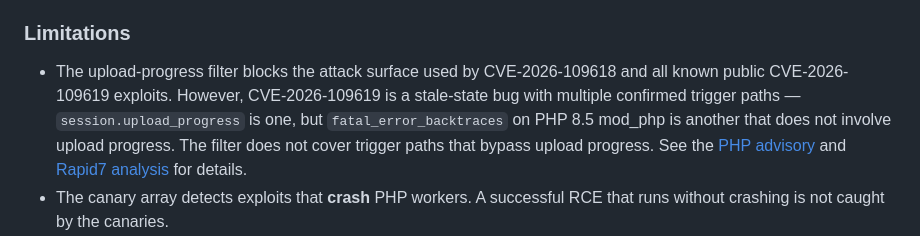
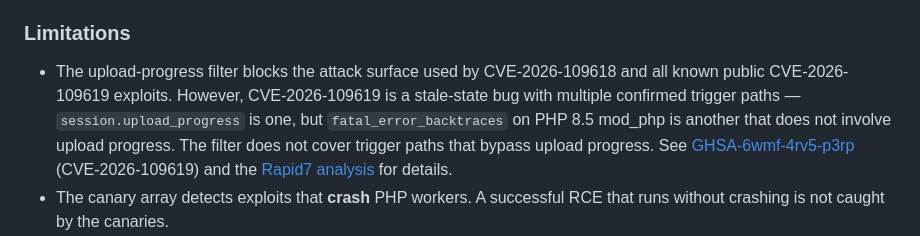
Before and after one commit to Taz1920/PHP-Canarywall, a Markdown page: README.md, the part around the change. GitHub-like rendering.

Commit message:
Fix broken php.net link: replace with actual GHSA-6wmf-4rv5-p3rp advisory
The php.net link pointed at the homepage, not an advisory.
Replaced with the GitHub Security Advisory for CVE-2026-109619.
Rapid7 URL verified live.

Co-Authored-By: Claude Opus 4.6 <noreply@anthropic.com>

```diff
--- a/README.md
+++ b/README.md
@@ -46,7 +46,7 @@ Every canary runs in isolation: no database, no secrets, no network egress. Its
 
 ### Limitations
 
-- The upload-progress filter blocks the attack surface used by CVE-2026-109618 and all known public CVE-2026-109619 exploits. However, CVE-2026-109619 is a stale-state bug with multiple confirmed trigger paths — `session.upload_progress` is one, but `fatal_error_backtraces` on PHP 8.5 mod_php is another that does not involve upload progress. The filter does not cover trigger paths that bypass upload progress. See the [PHP advisory](https://php.net) and [Rapid7 analysis](https://www.rapid7.com/blog/post/etr-cve-2026-109618-and-cve-2026-109619-critical-unauthenticated-remote-code-execution-in-php/) for details.
+- The upload-progress filter blocks the attack surface used by CVE-2026-109618 and all known public CVE-2026-109619 exploits. However, CVE-2026-109619 is a stale-state bug with multiple confirmed trigger paths — `session.upload_progress` is one, but `fatal_error_backtraces` on PHP 8.5 mod_php is another that does not involve upload progress. The filter does not cover trigger paths that bypass upload progress. See [GHSA-6wmf-4rv5-p3rp](https://github.com/php/php-src/security/advisories/GHSA-6wmf-4rv5-p3rp) (CVE-2026-109619) and the [Rapid7 analysis](https://www.rapid7.com/blog/post/etr-cve-2026-109618-and-cve-2026-109619-critical-unauthenticated-remote-code-execution-in-php/) for details.
 - The canary array detects exploits that **crash** PHP workers. A successful RCE that runs without crashing is not caught by the canaries.
 - Canaries run `memory_limit=16M`. **Keep this at or below production's `memory_limit`** (`php -r "echo ini_get('memory_limit');"` to check) — CVE-2026-109618 is triggered by hitting the OOM handler, so the canary must reach that limit before production does. Do not raise it to avoid false positives on large uploads; use `SENTINEL_SKIP_CANARY_PATHS` instead.
 - CVE-2026-109619 can corrupt worker state across multiple requests. Single-request canary replay does not reproduce multi-request heap grooming. The upload-progress filter blocks the known entry points that use upload progress; the canaries cannot independently detect silent cross-request exploitation.
```
